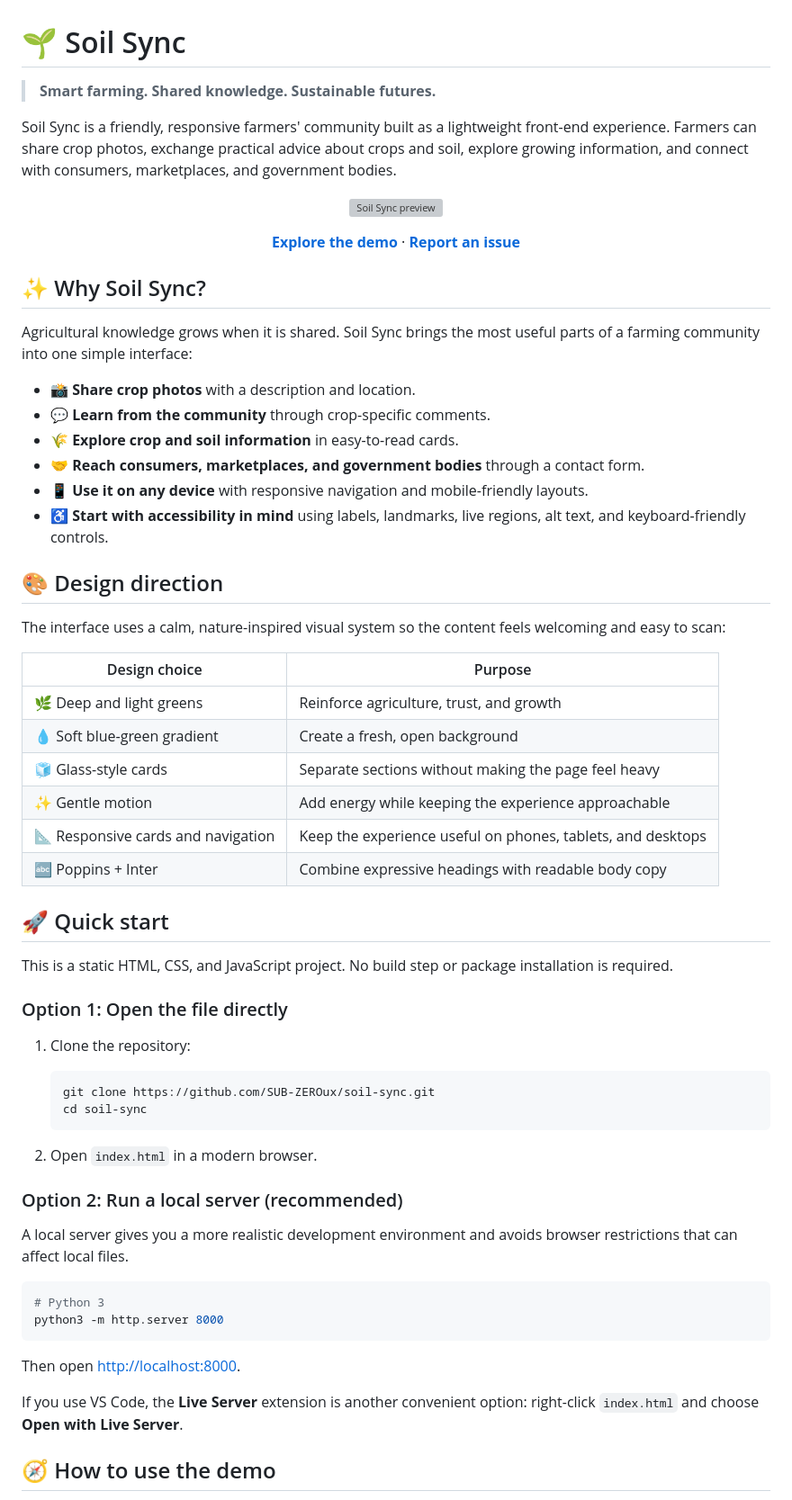
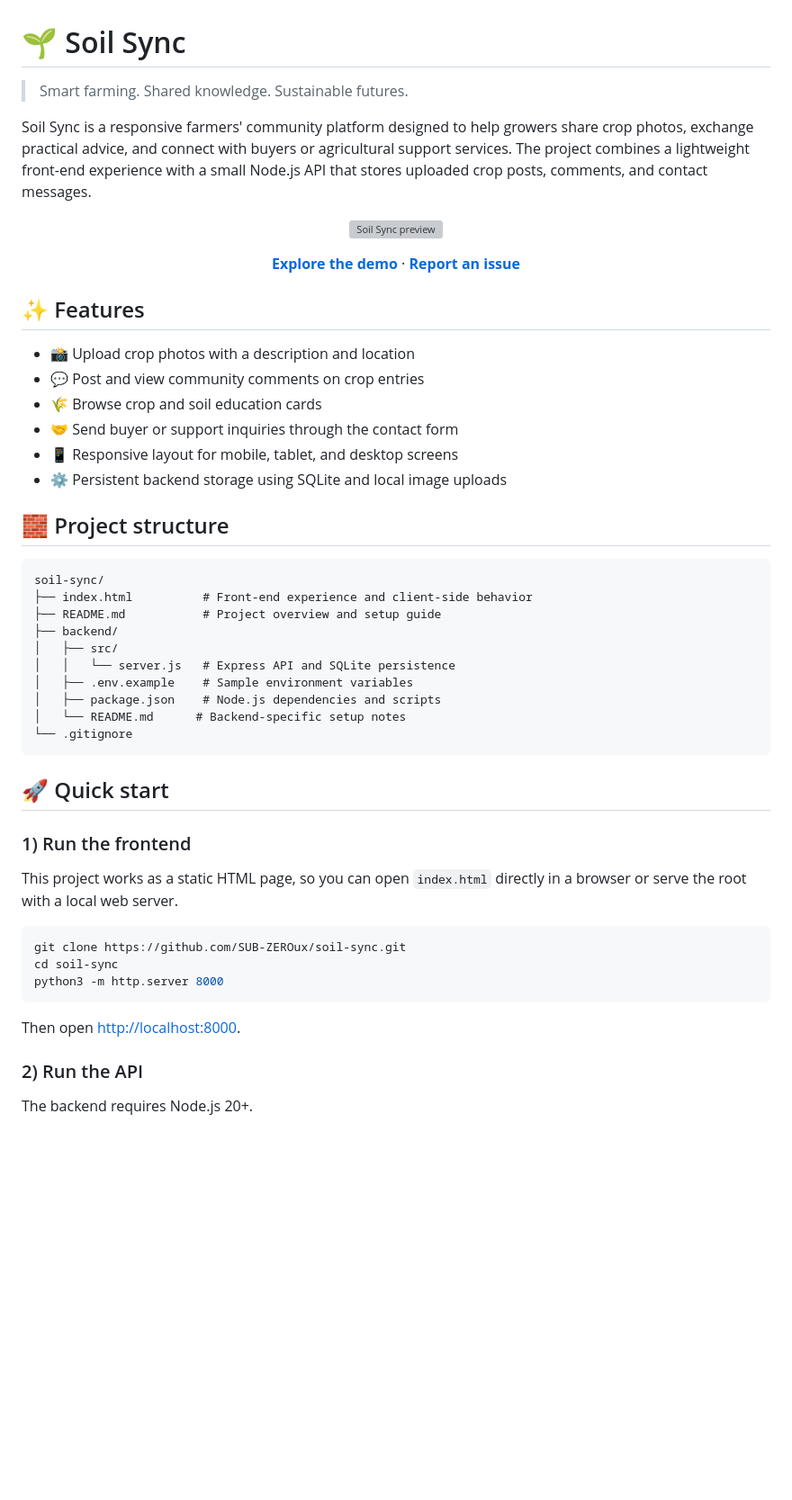
Before and after one commit to SUB-ZEROux/soil-sync, a Markdown page: README.md, the part around one of its changes. Shown at 90% size. GitHub-like rendering; blank space fills up the shorter version; grey boxes are pictures that could not be loaded.

````diff
--- a/README.md
+++ b/README.md
@@ -1,8 +1,8 @@
 # 🌱 Soil Sync
 
-> **Smart farming. Shared knowledge. Sustainable futures.**
+> Smart farming. Shared knowledge. Sustainable futures.
 
-Soil Sync is a friendly, responsive farmers' community built as a lightweight front-end experience. Farmers can share crop photos, exchange practical advice about crops and soil, explore growing information, and connect with consumers, marketplaces, and government bodies.
+Soil Sync is a responsive farmers' community platform designed to help growers share crop photos, exchange practical advice, and connect with buyers or agricultural support services. The project combines a lightweight front-end experience with a small Node.js API that stores uploaded crop posts, comments, and contact messages.
 
 <div align="center">
 
@@ -12,57 +12,45 @@ Soil Sync is a friendly, responsive farmers' community built as a lightweight fr
 
 </div>
 
-## ✨ Why Soil Sync?
+## ✨ Features
 
-Agricultural knowledge grows when it is shared. Soil Sync brings the most useful parts of a farming community into one simple interface:
+- 📸 Upload crop photos with a description and location
+- 💬 Post and view community comments on crop entries
+- 🌾 Browse crop and soil education cards
+- 🤝 Send buyer or support inquiries through the contact form
+- 📱 Responsive layout for mobile, tablet, and desktop screens
+- ⚙️ Persistent backend storage using SQLite and local image uploads
 
-- 📸 **Share crop photos** with a description and location.
-- 💬 **Learn from the community** through crop-specific comments.
-- 🌾 **Explore crop and soil information** in easy-to-read cards.
-- 🤝 **Reach consumers, marketplaces, and government bodies** through a contact form.
-- 📱 **Use it on any device** with responsive navigation and mobile-friendly layouts.
-- ♿ **Start with accessibility in mind** using labels, landmarks, live regions, alt text, and keyboard-friendly controls.
+## 🧱 Project structure
 
-## 🎨 Design direction
-
-The interface uses a calm, nature-inspired visual system so the content feels welcoming and easy to scan:
-
-| Design choice | Purpose |
-| --- | --- |
-| 🌿 Deep and light greens | Reinforce agriculture, trust, and growth |
-| 💧 Soft blue-green gradient | Create a fresh, open background |
-| 🧊 Glass-style cards | Separate sections without making the page feel heavy |
-| ✨ Gentle motion | Add energy while keeping the experience approachable |
-| 📐 Responsive cards and navigation | Keep the experience useful on phones, tablets, and desktops |
-| 🔤 Poppins + Inter | Combine expressive headings with readable body copy |
+```text
+soil-sync/
+├── index.html          # Front-end experience and client-side behavior
+├── README.md           # Project overview and setup guide
+├── backend/
+│   ├── src/
+│   │   └── server.js   # Express API and SQLite persistence
+│   ├── .env.example    # Sample environment variables
+│   ├── package.json    # Node.js dependencies and scripts
+│   └── README.md      # Backend-specific setup notes
+└── .gitignore
+```
 
 ## 🚀 Quick start
 
-This is a static HTML, CSS, and JavaScript project. No build step or package installation is required.
+### 1) Run the frontend
 
-### Option 1: Open the file directly
-
-1. Clone the repository:
-
-   ```bash
-   git clone https://github.com/SUB-ZEROux/soil-sync.git
-   cd soil-sync
-   ```
-
-2. Open `index.html` in a modern browser.
-
-### Option 2: Run a local server (recommended)
-
-A local server gives you a more realistic development environment and avoids browser restrictions that can affect local files.
+This project works as a static HTML page, so you can open `index.html` directly in a browser or serve the root with a local web server.
 
 ```bash
-# Python 3
+git clone https://github.com/SUB-ZEROux/soil-sync.git
+cd soil-sync
 python3 -m http.server 8000
 ```
 
 Then open <http://localhost:8000>.
 
-If you use VS Code, the **Live Server** extension is another convenient option: right-click `index.html` and choose **Open with Live Server**.
+### 2) Run the API
 
-## 🧭 How to use the demo
+The backend requires Node.js 20+.
 
````
Also changed, not shown: other parts of README.md (+61 -46 lines).
